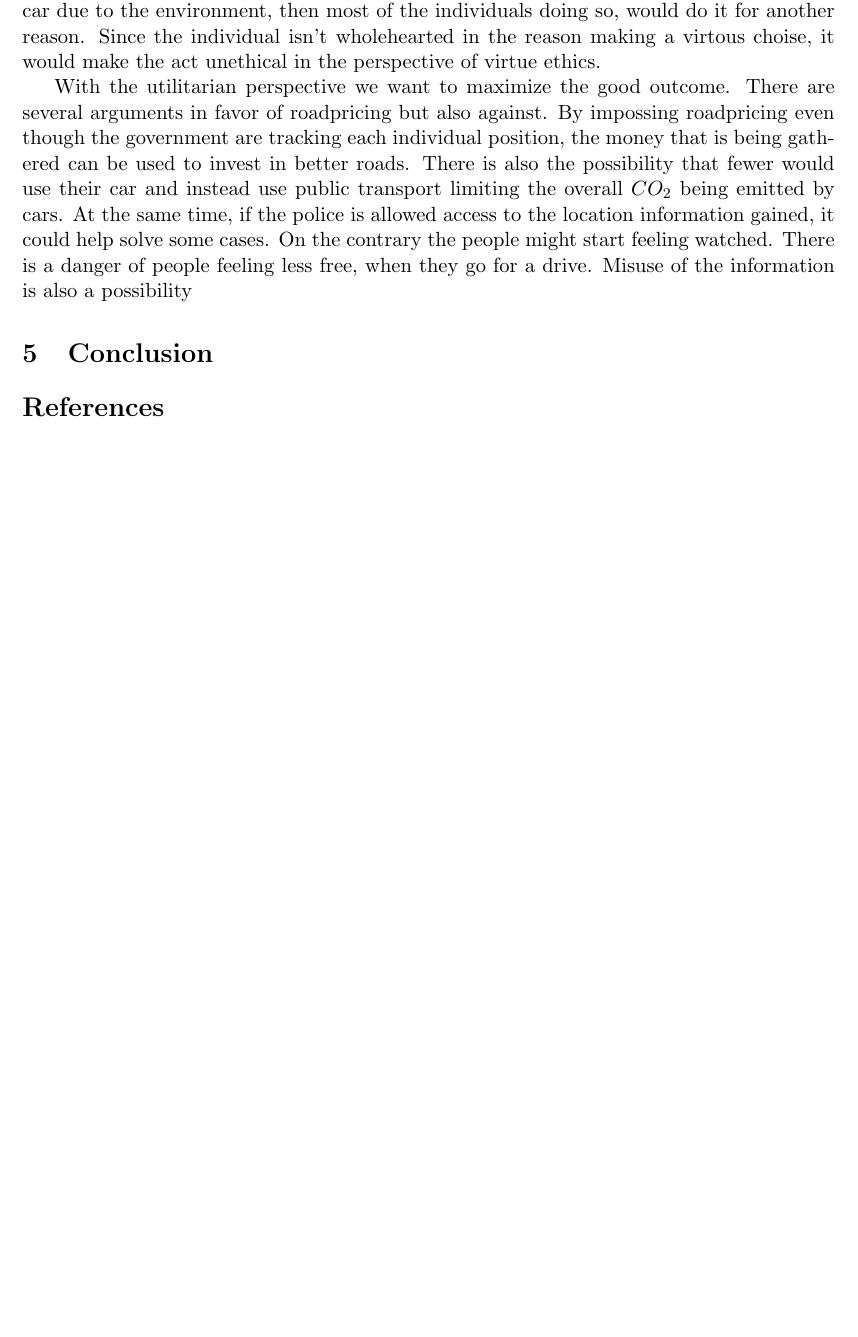
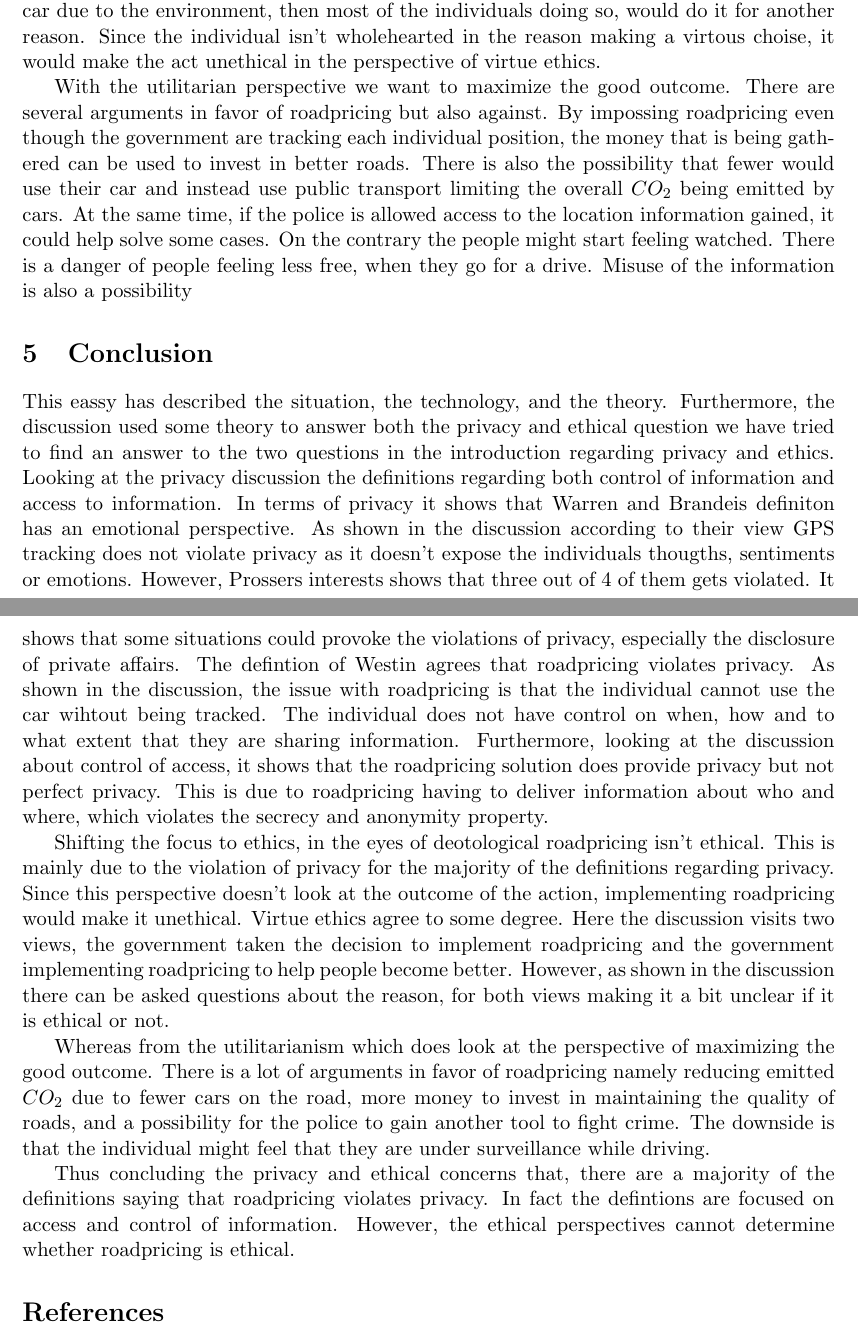
Before and after one commit to Tietgen-ITU/Reflection_on_IT-Exam, a LaTeX problem sheet (src/exam-paper.tex, which reads src/sections/conclusion.tex): part of page 10 of 10 before the commit and two parts of pages 10 and 11 of 11 after it, the two joined at a grey line, cut so that both start at the same text, the shorter picture padded with empty space. Compiled offline with pdfLaTeX.

Commit message:
Add a summarizing conclussion

```diff
--- a/src/sections/conclusion.tex
+++ b/src/sections/conclusion.tex
@@ -1 +1,8 @@
 \section{Conclusion}
+This eassy has described the situation, the technology, and the theory. Furthermore, the discussion used some theory to answer both the privacy and ethical question we have tried to find an answer to the two questions in the introduction regarding privacy and ethics. Looking at the privacy discussion the definitions regarding both control of information and access to information. In terms of privacy it shows that Warren and Brandeis definiton has an emotional perspective. As shown in the discussion according to their view GPS tracking does not violate privacy as it doesn't expose the individuals thougths, sentiments or emotions. However, Prossers interests shows that three out of 4 of them gets violated. It shows that some situations could provoke the violations of privacy, especially the disclosure of private affairs. The defintion of Westin agrees that roadpricing violates privacy. As shown in the discussion, the issue with roadpricing is that the individual cannot use the car wihtout being tracked. The individual does not have control on when, how and to what extent that they are sharing information. Furthermore, looking at the discussion about control of access, it shows that the roadpricing solution does provide privacy but not perfect privacy. This is due to roadpricing having to deliver information about who and where, which violates the secrecy and anonymity property.
+
+Shifting the focus to ethics, in the eyes of deotological roadpricing isn't ethical. This is mainly due to the violation of privacy for the majority of the definitions regarding privacy. Since this perspective doesn't look at the outcome of the action, implementing roadpricing would make it unethical. Virtue ethics agree to some degree. Here the discussion visits two views, the government taken the decision to implement roadpricing and the government implementing roadpricing to help people become better. However, as shown in the discussion there can be asked questions about the reason, for both views making it a bit unclear if it is ethical or not.
+
+Whereas from the utilitarianism which does look at the perspective of maximizing the good outcome. There is a lot of arguments in favor of roadpricing namely reducing emitted $CO_2$ due to fewer cars on the road, more money to invest in maintaining the quality of roads, and a possibility for the police to gain another tool to fight crime. The downside is that the individual might feel that they are under surveillance while driving.
+
+Thus concluding the privacy and ethical concerns that, there are a majority of the definitions saying that roadpricing violates privacy. In fact the defintions are focused on access and control of information. However, the ethical perspectives cannot determine whether roadpricing is ethical.
```
